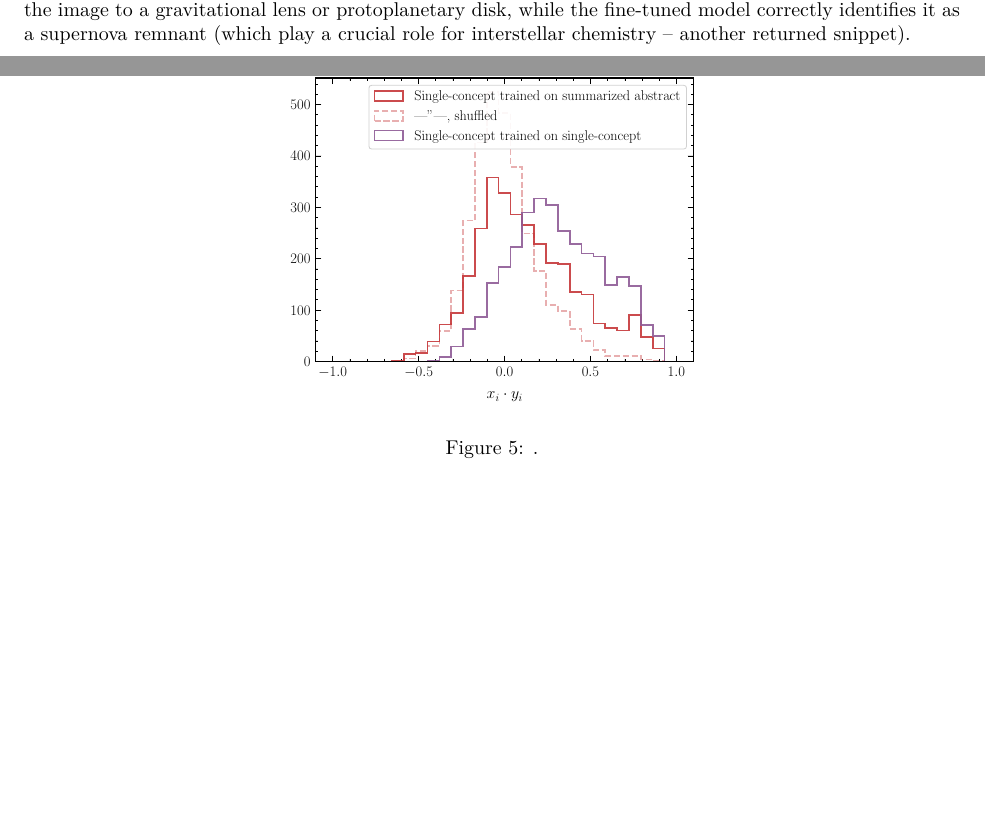
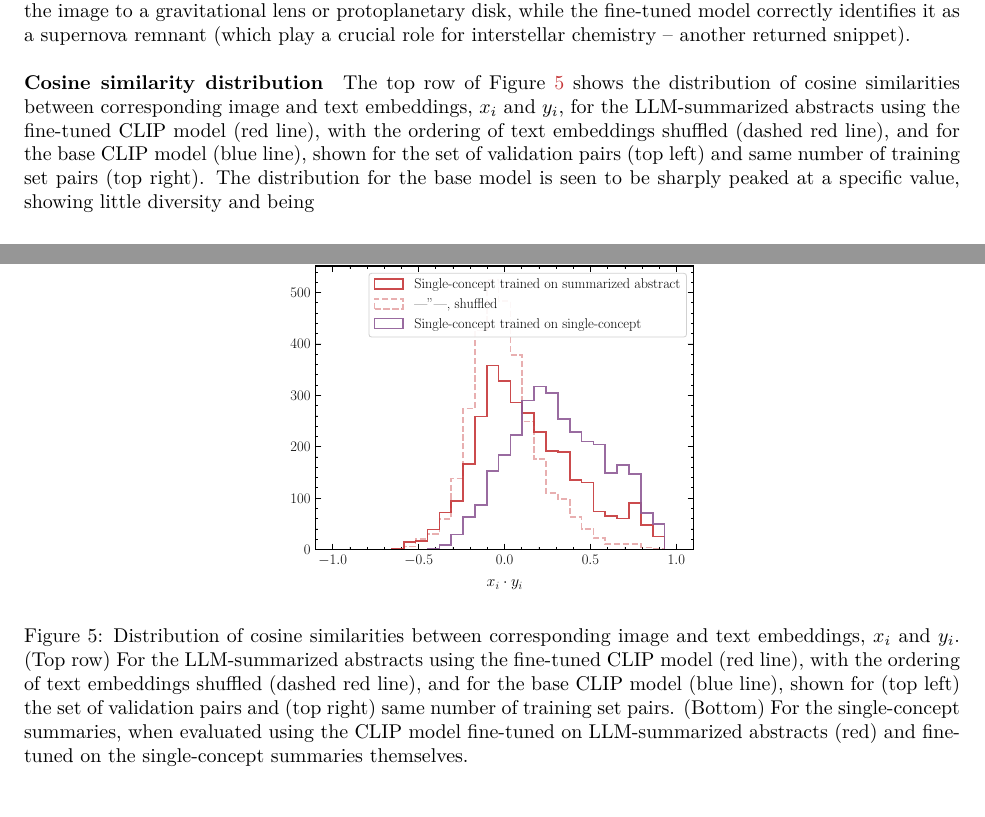
Before and after one commit to smsharma/PAPERCLIP-Hubble, a LaTeX paper (paper/main.tex): two parts of pages 8 and 11 of 14 before the commit and two parts of pages 8 and 12 of 15 after it, joined at a grey line, cut so that both start at the same text, the shorter picture padded with empty space. Compiled offline with pdfLaTeX.

```diff
--- a/paper/main.tex
+++ b/paper/main.tex
@@ -276,6 +276,11 @@
 
 The top 3 text associations are shown for each image query. The `ground truth' summarized abstract is shown in the right column. The base model is seen to return a mix of relevant and less-relevant associations. While it can often return the nature of objects imaged, we observe it to seldom return scientific phenomena (e.g., `dark matter' as successfully done by the fine-tuned model in the second row). The third row (supernova 1987A) highlights interesting behavior -- the base model erroneously attributes the object at the center of the image to a gravitational lens or protoplanetary disk, while the fine-tuned model correctly identifies it as a supernova remnant (which play a crucial role for interstellar chemistry -- another returned snippet).
 
+\paragraph*{Cosine similarity distribution}
+
+The top row of Figure~\ref{fig:sim_valtrain} shows the distribution of cosine similarities between corresponding image and text embeddings, $x_i$ and $y_i$, for the LLM-summarized abstracts using the fine-tuned CLIP model (red line), with the ordering of text embeddings shuffled (dashed red line), and for the base CLIP model (blue line), shown for the set of validation pairs (top left) and same number of training set pairs (top right). The distribution for the base model is seen to be sharply peaked at a specific value, showing little diversity and being
+
+
 
 \begin{figure*}[!h]
 \includegraphics[width=0.95\textwidth]{plots/tti_base.pdf}
@@ -298,7 +303,7 @@
 \begin{figure*}[!h]
 \includegraphics[width=0.95\textwidth]{plots/sim_valtrain.pdf}
 \centering\includegraphics[width=0.45\textwidth]{plots/sim_summ1.pdf}
-\caption{.}
+\caption{Distribution of cosine similarities between corresponding image and text embeddings, $x_i$ and $y_i$. (Top row) For the LLM-summarized abstracts using the fine-tuned CLIP model (red line), with the ordering of text embeddings shuffled (dashed red line), and for the base CLIP model (blue line), shown for (top left) the set of validation pairs and (top right) same number of training set pairs. (Bottom) For the single-concept summaries, when evaluated using the CLIP model fine-tuned on LLM-summarized abstracts (red) and fine-tuned on the single-concept summaries themselves.}
 \label{fig:sim_valtrain}
 \end{figure*}
 
```
Also changed, not shown: paper/main.tex (2 more changed lines).
